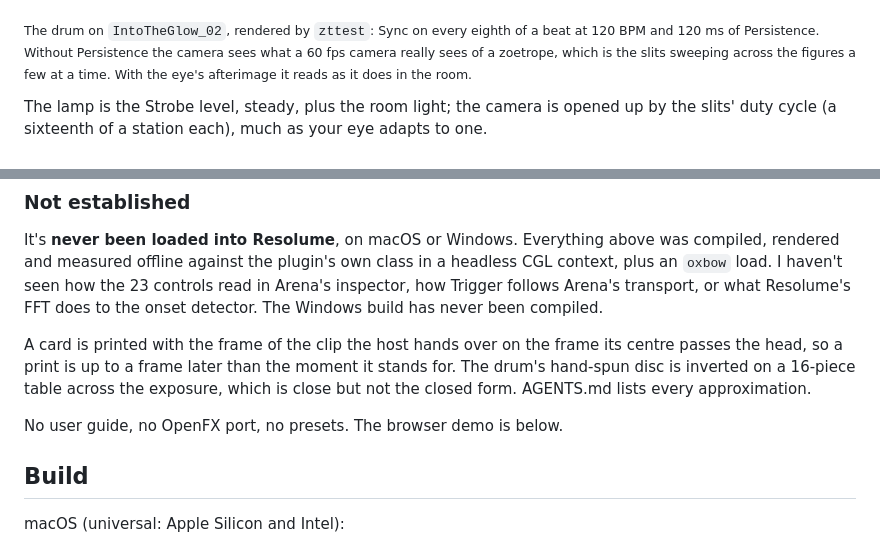
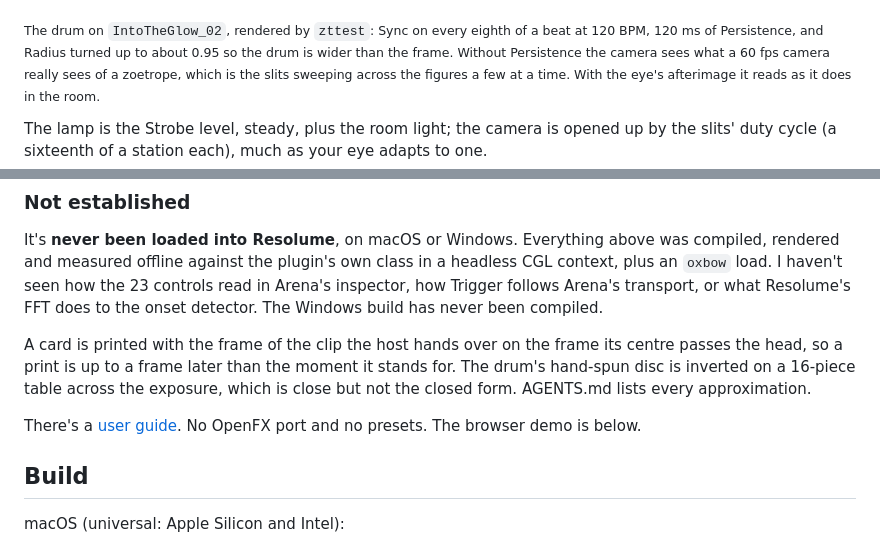
Before and after one commit to stoatworks-labs/zoetrope, a Markdown page: README.md, 2 parts joined by grey strips. GitHub-like rendering.

Commit message:
Docs: the user guide exists now, and the drum's caption gives its Radius
Co-Authored-By: Claude Opus 5.5 <noreply@anthropic.com>

```diff
--- a/README.md
+++ b/README.md
@@ -81,7 +81,8 @@ Here the eye is three radii out, so two thirds.
 ![The inside of a dark drum seen through a band of slits: a row of squeezed kaleidoscope frames, the ones to the left brighter and older than the ones to the right](docs/drum.png)
 
 <sub>The drum on `IntoTheGlow_02`, rendered by `zttest`: Sync on every eighth of a beat at
-120 BPM and 120 ms of Persistence. Without Persistence the camera sees what a 60 fps
+120 BPM, 120 ms of Persistence, and Radius turned up to about 0.95 so the drum is wider than
+the frame. Without Persistence the camera sees what a 60 fps
 camera really sees of a zoetrope, which is the slits sweeping across the figures a few
 at a time. With the eye's afterimage it reads as it does in the room.</sub>
 
@@ -155,7 +156,7 @@ passes the head, so a print is up to a frame later than the moment it stands for
 drum's hand-spun disc is inverted on a 16-piece table across the exposure, which is close
 but not the closed form. AGENTS.md lists every approximation.
 
-No user guide, no OpenFX port, no presets. The browser demo is below.
+There's a [user guide](docs/USER-GUIDE.md). No OpenFX port and no presets. The browser demo is below.
 
 ## Build
 
```
Also changed, not shown: AGENTS.md (+2 -2 lines), CLAUDE.md (+1 -1 lines).
